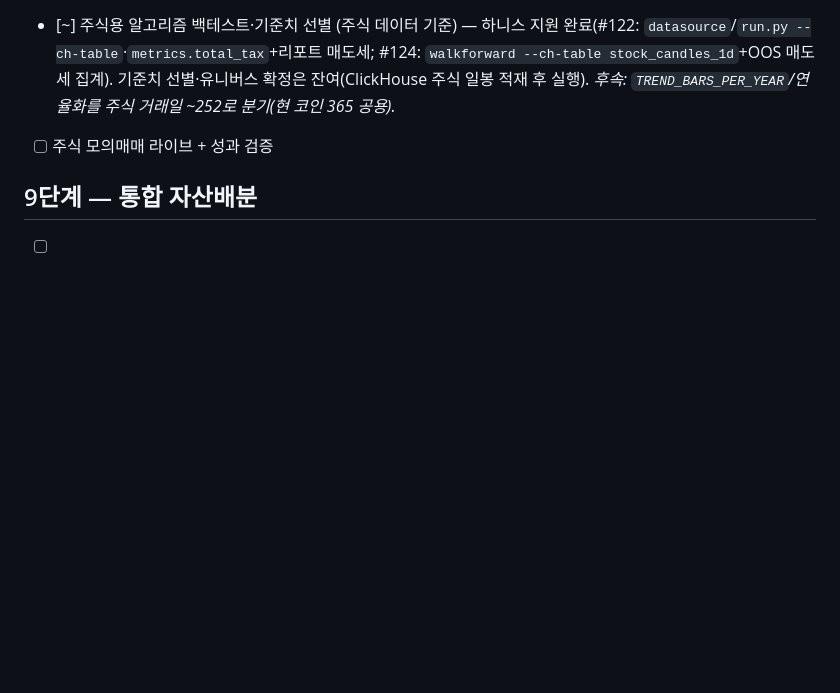
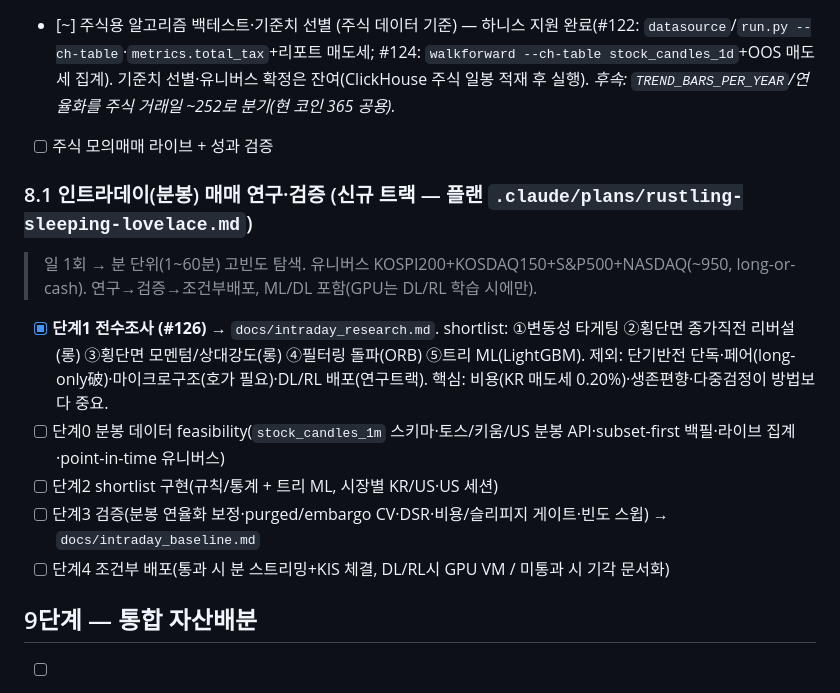
Before and after one commit to SIDED00R/quant-trader, a Markdown page: TODO.md, the part around the change. Rendered like a GitHub page; blank space fills up the shorter version.

```diff
--- a/TODO.md
+++ b/TODO.md
@@ -121,6 +121,14 @@
 - [~] 주식용 알고리즘 백테스트·기준치 선별 (주식 데이터 기준) — 하니스 지원 완료(#122: `datasource`/`run.py --ch-table`·`metrics.total_tax`+리포트 매도세; #124: `walkforward --ch-table stock_candles_1d`+OOS 매도세 집계). 기준치 선별·유니버스 확정은 잔여(ClickHouse 주식 일봉 적재 후 실행). *후속: `TREND_BARS_PER_YEAR`/연율화를 주식 거래일 ~252로 분기(현 코인 365 공용).*
 - [ ] 주식 모의매매 라이브 + 성과 검증
 
+### 8.1 인트라데이(분봉) 매매 연구·검증 (신규 트랙 — 플랜 `.claude/plans/rustling-sleeping-lovelace.md`)
+> 일 1회 → 분 단위(1~60분) 고빈도 탐색. 유니버스 KOSPI200+KOSDAQ150+S&P500+NASDAQ(~950, long-or-cash). 연구→검증→조건부배포, ML/DL 포함(GPU는 DL/RL 학습 시에만).
+- [x] **단계1 전수조사 (#126)** → `docs/intraday_research.md`. shortlist: ①변동성 타게팅 ②횡단면 종가직전 리버설(롱) ③횡단면 모멘텀/상대강도(롱) ④필터링 돌파(ORB) ⑤트리 ML(LightGBM). 제외: 단기반전 단독·페어(long-only破)·마이크로구조(호가 필요)·DL/RL 배포(연구트랙). 핵심: 비용(KR 매도세 0.20%)·생존편향·다중검정이 방법보다 중요.
+- [ ] 단계0 분봉 데이터 feasibility(`stock_candles_1m` 스키마·토스/키움/US 분봉 API·subset-first 백필·라이브 집계·point-in-time 유니버스)
+- [ ] 단계2 shortlist 구현(규칙/통계 + 트리 ML, 시장별 KR/US·US 세션)
+- [ ] 단계3 검증(분봉 연율화 보정·purged/embargo CV·DSR·비용/슬리피지 게이트·빈도 스윕) → `docs/intraday_baseline.md`
+- [ ] 단계4 조건부 배포(통과 시 분 스트리밍+KIS 체결, DL/RL시 GPU VM / 미통과 시 기각 문서화)
+
 ## 9단계 — 통합 자산배분
 - [ ] 전체 자산 100 기준 코인+주식 배분 정책 설계 (자산군 비중·리밸런싱)
 - [ ] 통합 대시보드 (코인+주식 합산 평가자산/손익)
```
Also changed, not shown: docs/intraday_research.md (added, +89 -0 lines).
